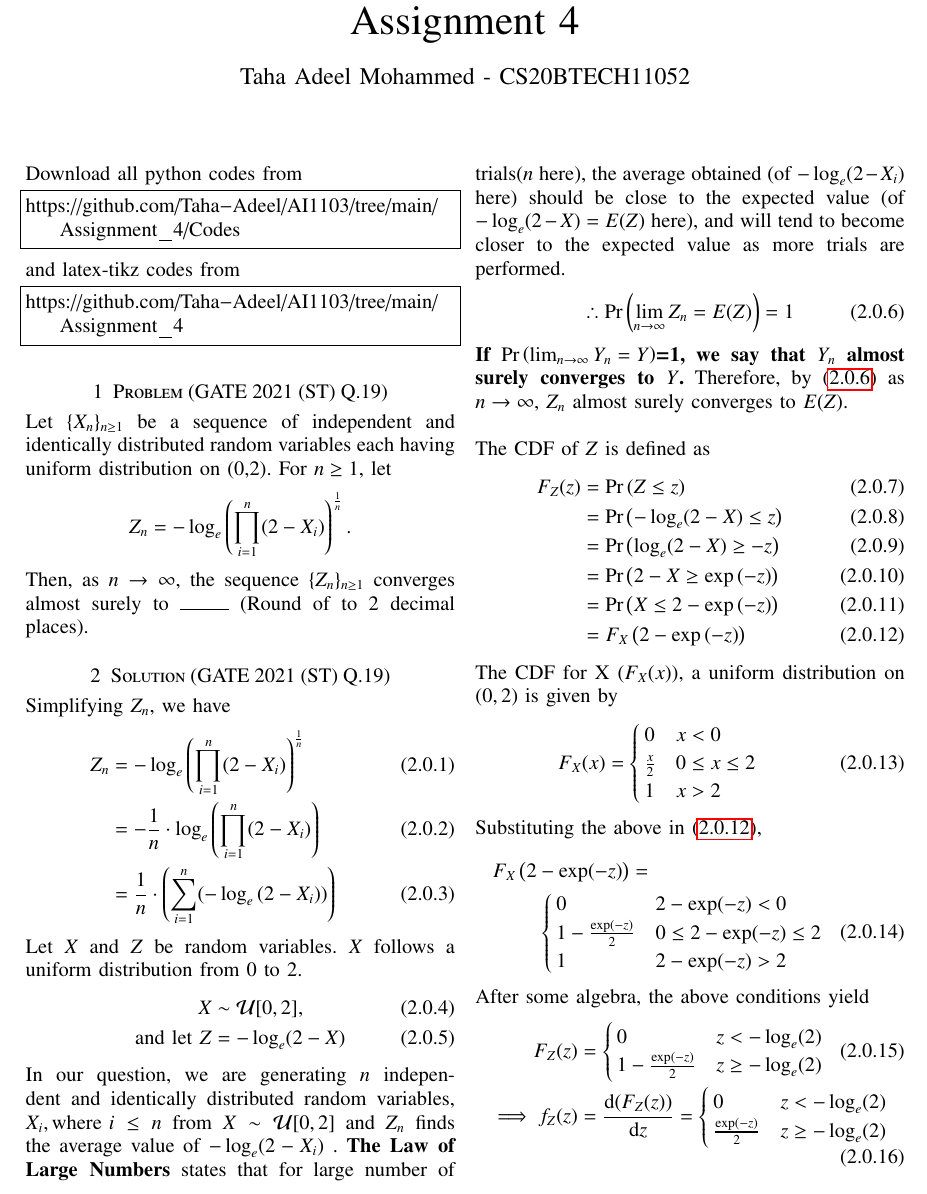
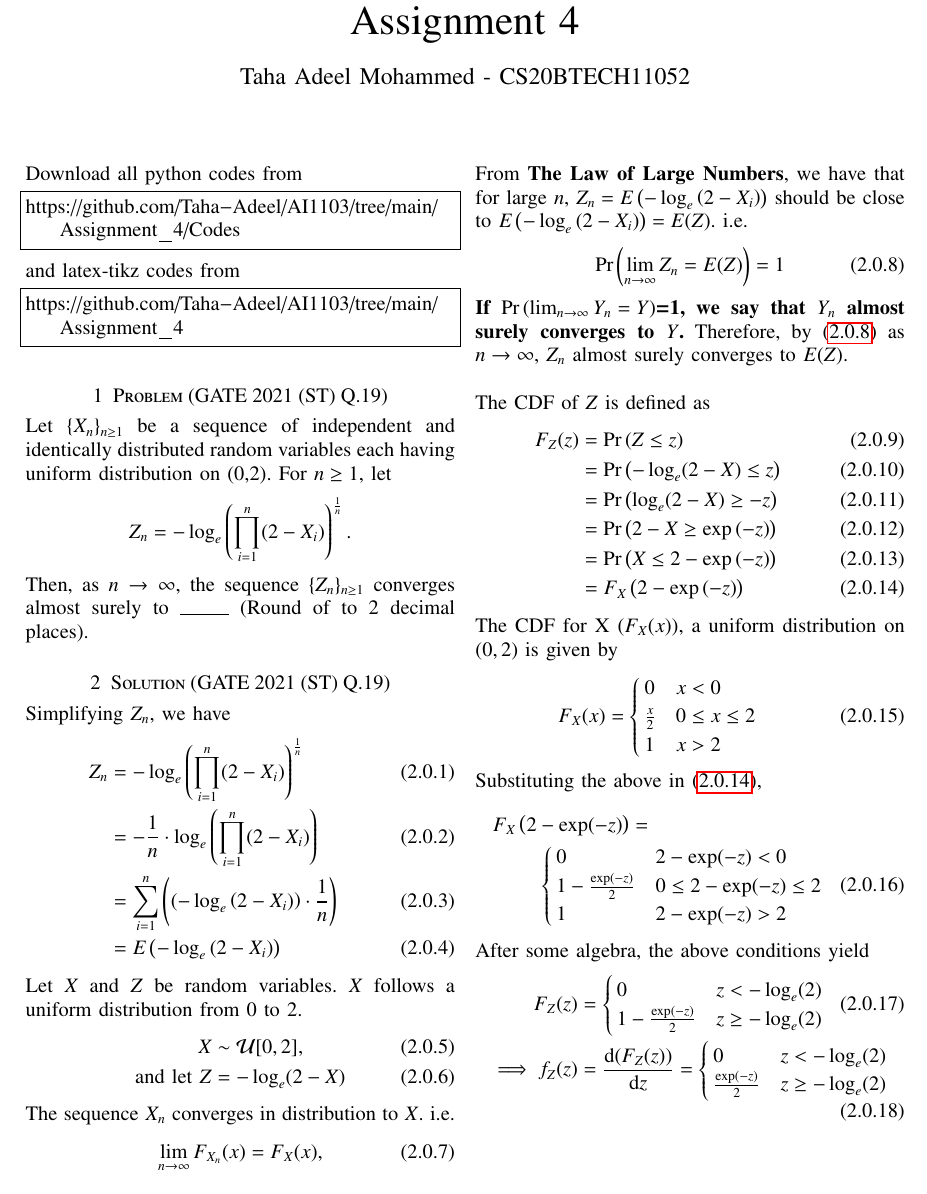
Before and after one commit to Taha-Adeel/AI1103, a LaTeX problem sheet (Assignment_4/Assignment4.tex): part of page 1 of 2, cut so that both start at the same text. Compiled offline with pdfLaTeX.

Commit message:
Update Assignment4.tex

```diff
--- a/Assignment_4/Assignment4.tex
+++ b/Assignment_4/Assignment4.tex
@@ -151,18 +151,26 @@ Simplifying $Z_n$, we have
 \begin{align}
     Z_n &= -\log_e \left( \Prod_{i=1}^n (2-X_i) \right)^\frac{1}{n}\\
         &= -\frac{1}{n}\cdot \log_e \left( \Prod_{i=1}^n (2-X_i) \right)\\
-        &= \frac{1}{n}\cdot\left( \sum\limits_{i=1}^n (-\log_e \left( 2-X_i )\right) \right)
+        &= \sum\limits_{i=1}^n \left( (-\log_e \left( 2-X_i )\right)\cdot\frac{1}{n} \right)\\
+        &= E\left(-\log_e \left( 2-X_i \right)\right)
 \end{align}
 Let $X$ and $Z$ be random variables. $X$ follows a uniform distribution from 0 to 2.
 \begin{align}
     X &\sim \mathcal{U}[0,2],\\
     \text{and let }    Z&=-\log_e (2-X)
 \end{align}
-In our question, we are generating $n$ independent and identically distributed random variables, $X_i , \text{where } i \leq n$ from $X \sim \mathcal{U}[0,2]$ and $Z_n$ finds the average value of $-\log_e (2-X_i)$ . \textbf{The Law of Large Numbers} states that for large number of trials($n$ here), the average obtained (of $-\log_e (2-X_i)$ here) should be close to the expected value (of $-\log_e (2-X)=E(Z)$ here), and will tend to become closer to the expected value as more trials are performed.
+The sequence $X_n$ converges in distribution to $X$. i.e.
 \begin{align}
-    \therefore \pr{\lim\limits_{n \to \infty}Z_n=E(Z)}=1
+    \lim _{n\to \infty }F_{X_n}(x)=F_X(x),
+\end{align}
+%The \textbf{The Law of Large Numbers} states that for large number of trials, the average obtained should be close to the expected value, and will tend to become closer to the expected value as more trials are performed.\\Therefore,
+From \textbf{The Law of Large Numbers}, we have that %Keep either line 166 or 167
+ for large $n$, $Z_n=E\left(-\log_e \left( 2-X_i \right)\right)$ should be close to $E\left(-\log_e \left( 2-X_i \right)\right)=E(Z)$. i.e.
+\begin{align}
+    \pr{\lim\limits_{n \to \infty}Z_n=E(Z)}=1
     \label{Zn_and_Z}
 \end{align}
+
 \textbf{If \pr{\lim_{n \to \infty}Y_n=Y}=1, we say that $Y_n$ almost surely converges to $Y$.} Therefore, by \eqref{Zn_and_Z} as $n \to \infty$, $Z_n$ almost surely converges to $E(Z)$.\\
 \par The CDF of $Z$ is defined as
 \begin{align}
```
